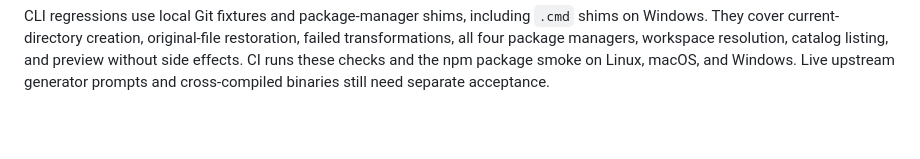
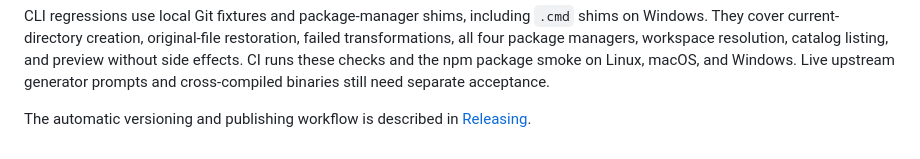
Before and after one commit to awesome-starter/create-preset, a Markdown page: docs/local-debugging.md, the part around the change. Drawn GitHub-style; blank space fills up the shorter version.

Commit message:
docs: explain automatic releases and publishing credentials

```diff
--- a/docs/local-debugging.md
+++ b/docs/local-debugging.md
@@ -225,3 +225,6 @@ restoration, failed transformations, all four package managers, workspace
 resolution, catalog listing, and preview without side effects. CI runs these
 checks and the npm package smoke on Linux, macOS, and Windows. Live upstream
 generator prompts and cross-compiled binaries still need separate acceptance.
+
+The automatic versioning and publishing workflow is described in
+[Releasing](./releasing.md).
```
Also changed, not shown: docs/releasing.md (added, +65 -0 lines).
